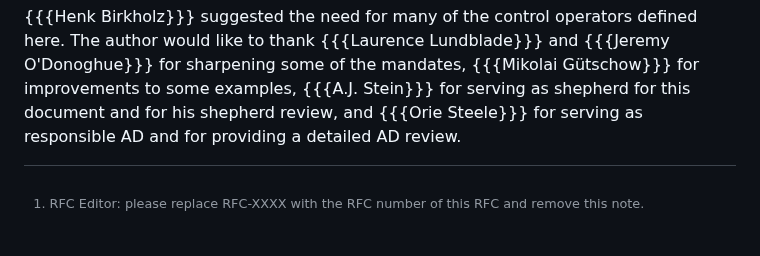
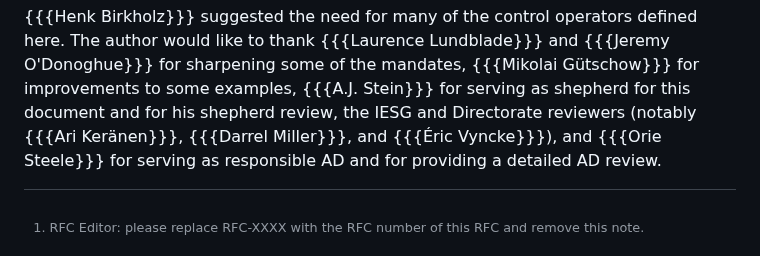
Before and after one commit to cbor-wg/cddl-more-control, a Markdown page: draft-ietf-cbor-cddl-more-control.md, the part around the change. GitHub-like rendering.

Commit message:
Update Acknowledgements

```diff
--- a/draft-ietf-cbor-cddl-more-control.md
+++ b/draft-ietf-cbor-cddl-more-control.md
@@ -457,5 +457,10 @@ the mandates,
 {{{Mikolai Gütschow}}} for improvements to some examples,
 {{{A.J. Stein}}} for serving as shepherd for this document and for his
 shepherd review,
+the IESG and Directorate reviewers (notably
+{{{Ari Keränen}}},
+{{{Darrel Miller}}},
+and
+{{{Éric Vyncke}}}),
 and {{{Orie Steele}}} for serving as responsible AD and for providing a
 detailed AD review.
```
